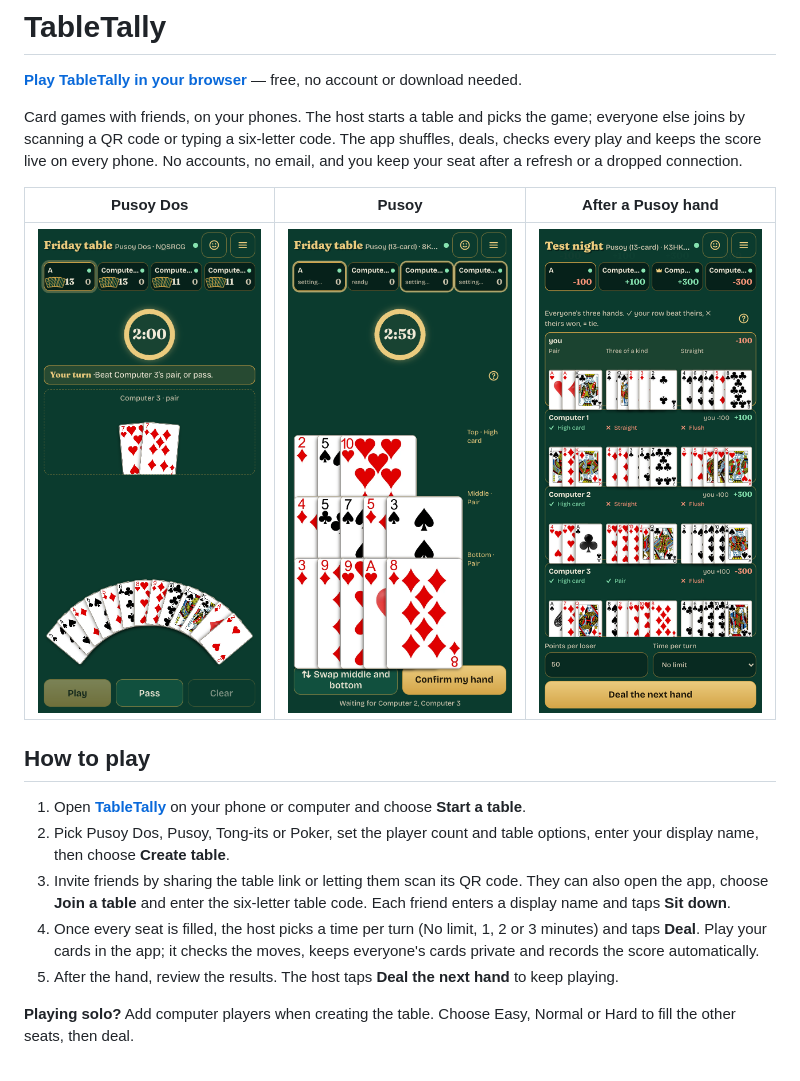
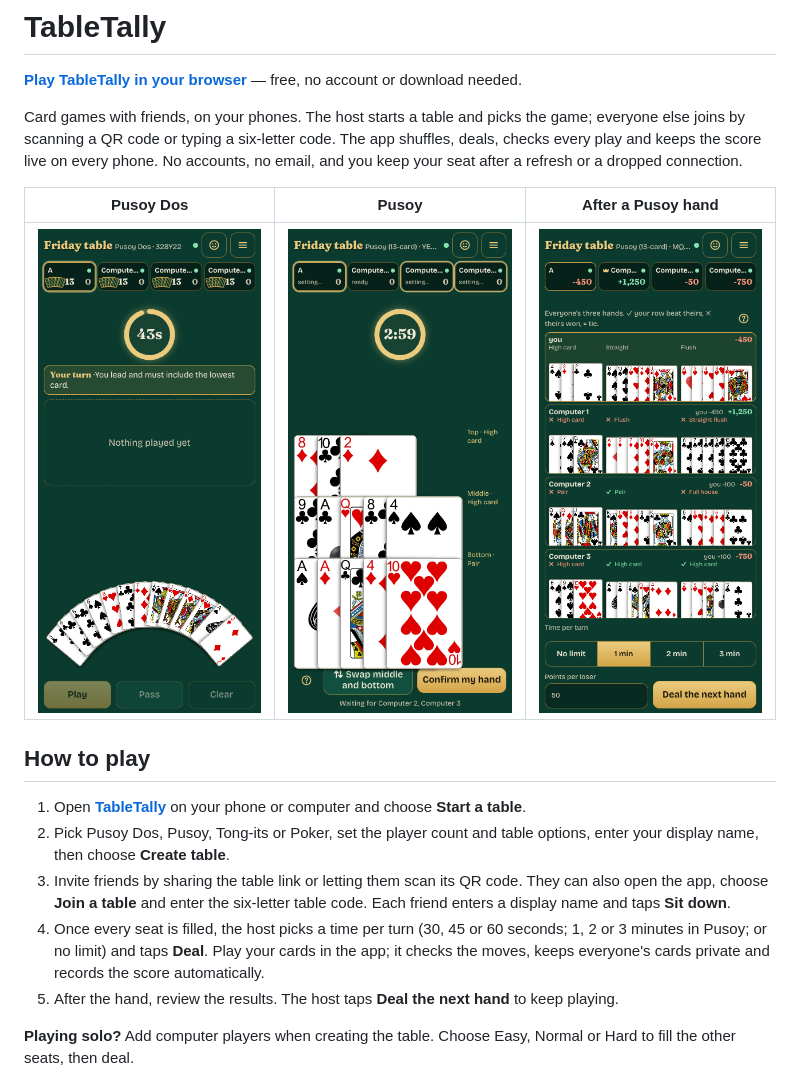
Before and after one commit to shihatsu1/tabletally, a Markdown page: README.md, the part around the change. Drawn GitHub-style; pictures changed too: docs/screenshots/pusoy-dos.png, docs/screenshots/pusoy-reveal.png, docs/screenshots/pusoy.png.

```diff
--- a/README.md
+++ b/README.md
@@ -13,7 +13,7 @@ Card games with friends, on your phones. The host starts a table and picks the g
 1. Open **[TableTally](https://tabletally.tabletally.workers.dev)** on your phone or computer and choose **Start a table**.
 2. Pick Pusoy Dos, Pusoy, Tong-its or Poker, set the player count and table options, enter your display name, then choose **Create table**.
 3. Invite friends by sharing the table link or letting them scan its QR code. They can also open the app, choose **Join a table** and enter the six-letter table code. Each friend enters a display name and taps **Sit down**.
-4. Once every seat is filled, the host picks a time per turn (No limit, 1, 2 or 3 minutes) and taps **Deal**. Play your cards in the app; it checks the moves, keeps everyone's cards private and records the score automatically.
+4. Once every seat is filled, the host picks a time per turn (30, 45 or 60 seconds; 1, 2 or 3 minutes in Pusoy; or no limit) and taps **Deal**. Play your cards in the app; it checks the moves, keeps everyone's cards private and records the score automatically.
 5. After the hand, review the results. The host taps **Deal the next hand** to keep playing.
 
 **Playing solo?** Add computer players when creating the table. Choose Easy, Normal or Hard to fill the other seats, then deal.
```
Also changed, not shown: CHANGELOG.md (+2 -1 lines), 7 other files.
